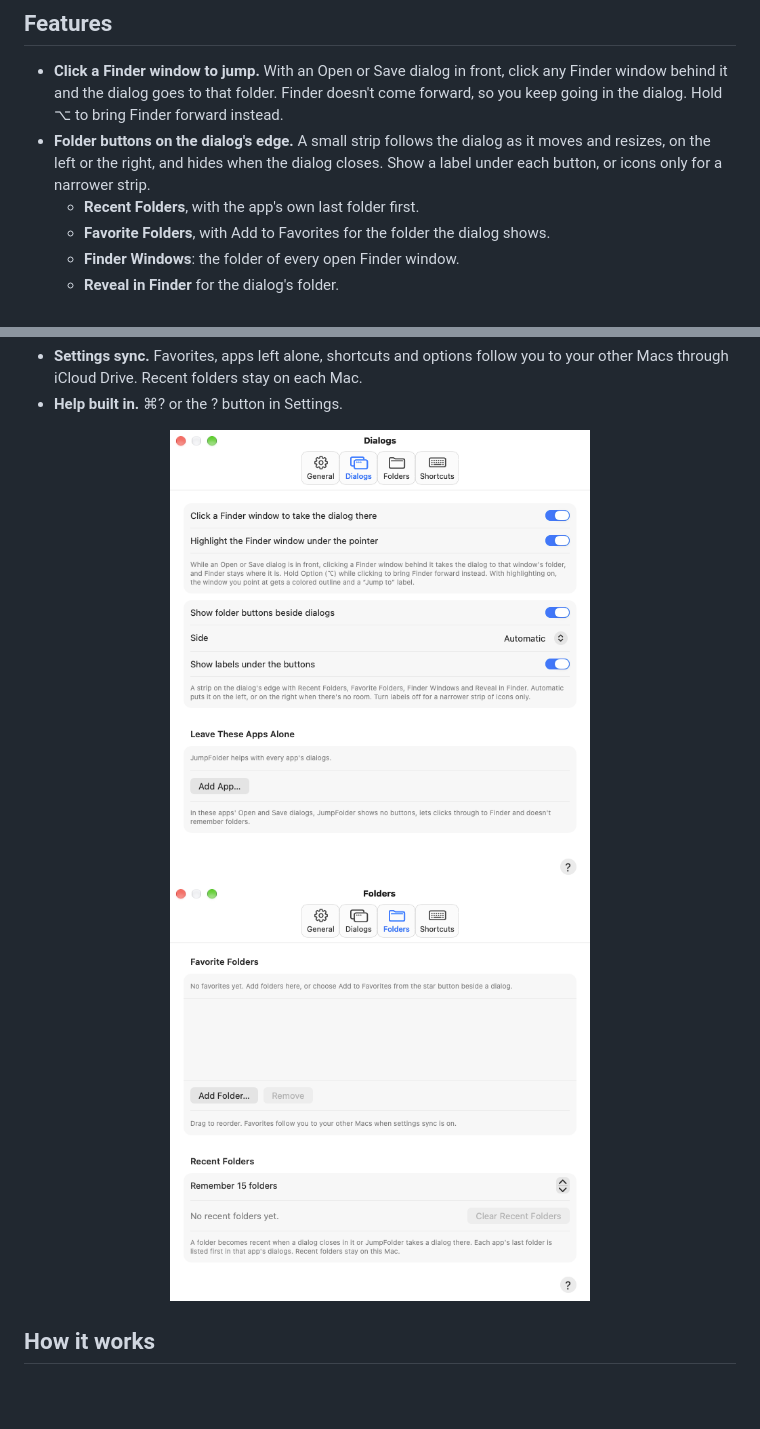
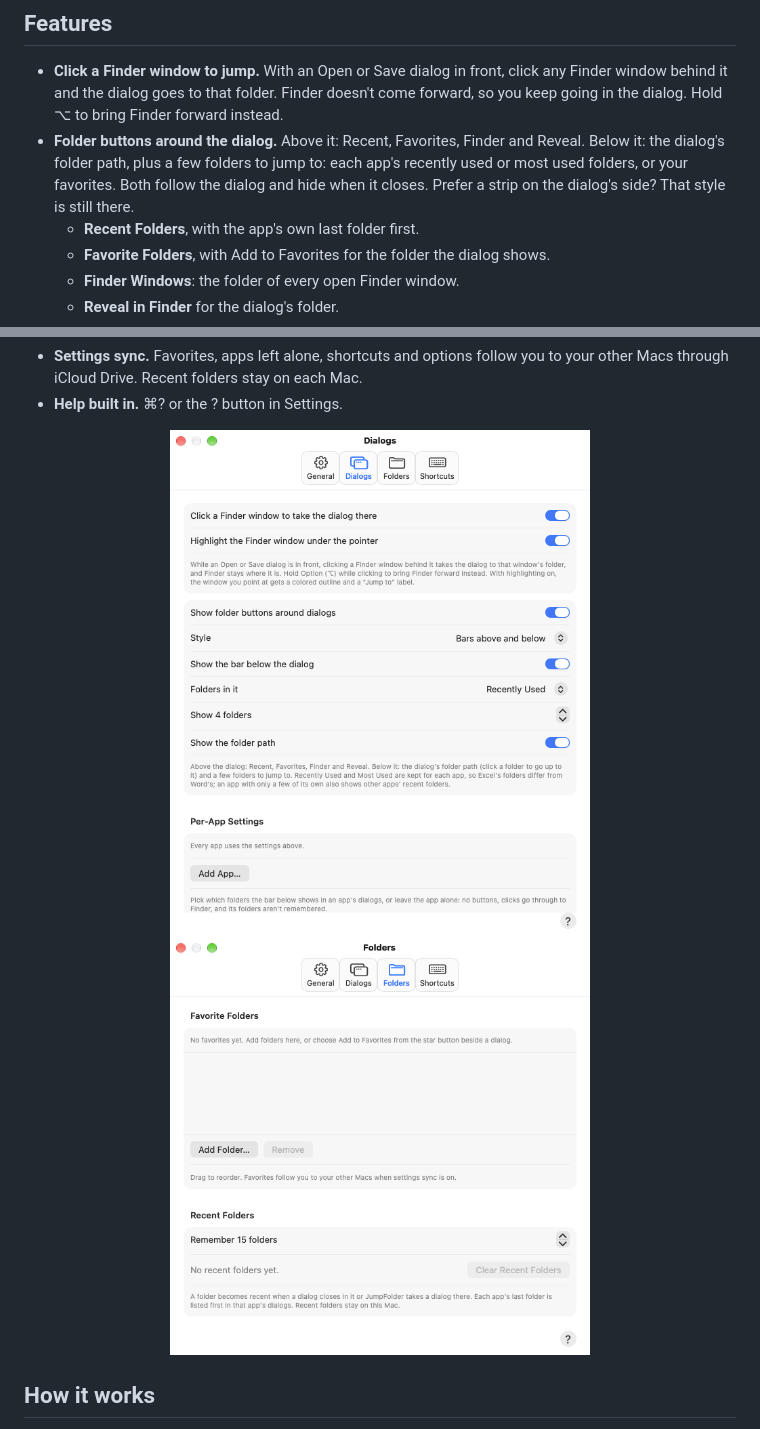
Before and after one commit to smanke-org/JumpFolder, a Markdown page: README.md, 2 parts joined by grey strips. Rendered like a GitHub page; pictures changed too: docs/images/jumpfolder-settings-dialogs.png; blank space fills up the shorter version.

Commit message:
Bars above and below dialogs: per-app Recently Used / Most Used / Favorites, folder path; per-app settings; never take clicks on own buttons

```diff
--- a/README.md
+++ b/README.md
@@ -18,7 +18,7 @@ Requires macOS 26 or later. Free.
 ## Features
 
 - **Click a Finder window to jump.** With an Open or Save dialog in front, click any Finder window behind it and the dialog goes to that folder. Finder doesn't come forward, so you keep going in the dialog. Hold ⌥ to bring Finder forward instead.
-- **Folder buttons on the dialog's edge.** A small strip follows the dialog as it moves and resizes, on the left or the right, and hides when the dialog closes. Show a label under each button, or icons only for a narrower strip.
+- **Folder buttons around the dialog.** Above it: Recent, Favorites, Finder and Reveal. Below it: the dialog's folder path, plus a few folders to jump to: each app's recently used or most used folders, or your favorites. Both follow the dialog and hide when it closes. Prefer a strip on the dialog's side? That style is still there.
   - **Recent Folders**, with the app's own last folder first.
   - **Favorite Folders**, with Add to Favorites for the folder the dialog shows.
   - **Finder Windows**: the folder of every open Finder window.
```
Also changed, not shown: 11 other files.
